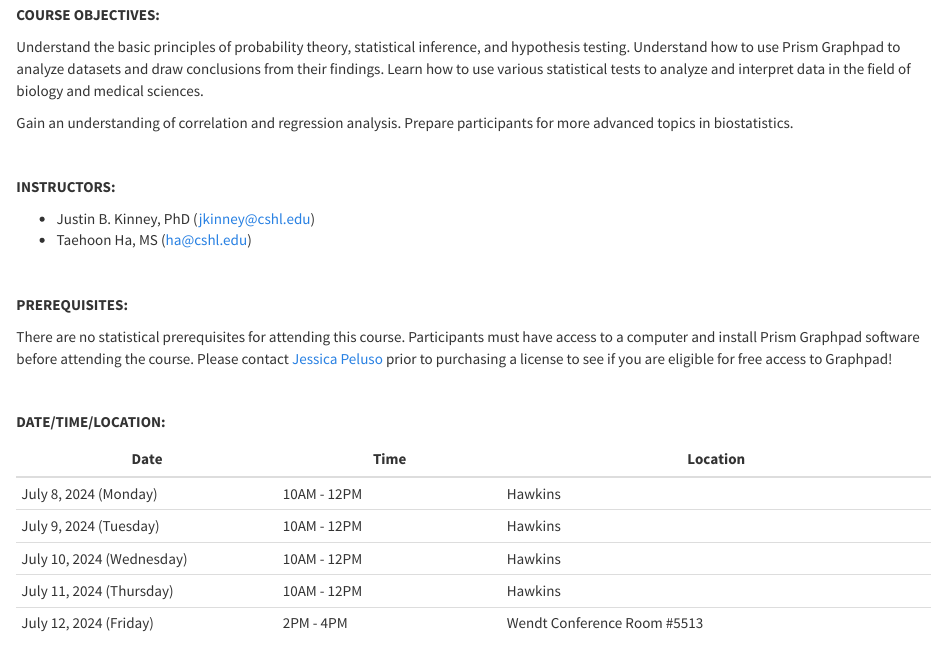
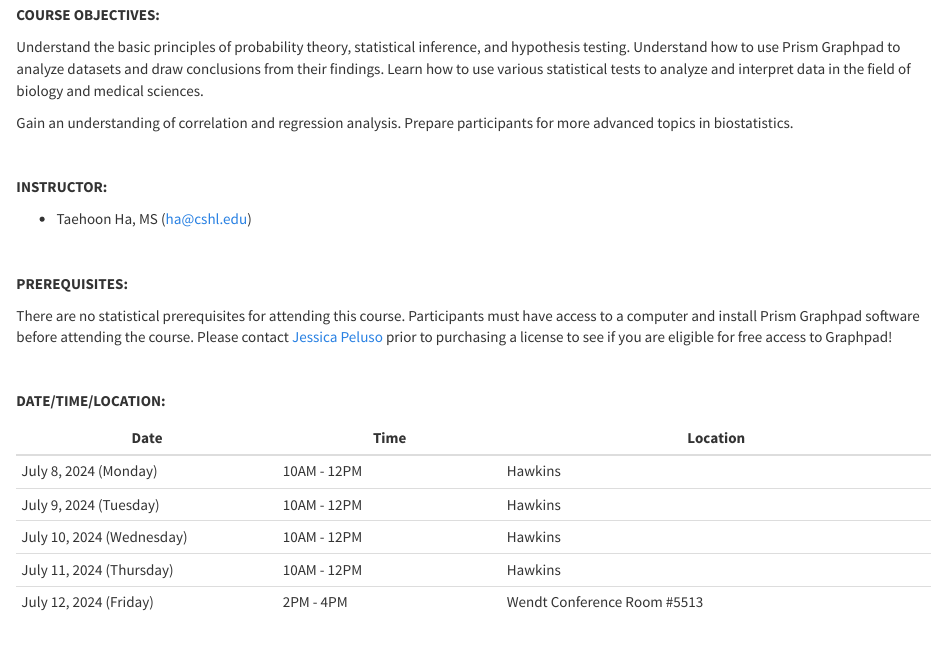
Before and after one commit to taehoonh/CSHLbiostat2024, an R Markdown document (index.Rmd): the page in a window 1100 px wide, from 320 px down. Rendered offline with R 4.5, knitr and Pandoc, with nearby package versions; a font, style sheet, LaTeX package, included part or bibliography that could not be used is replaced or left out.

Commit message:
instructor update

```diff
--- a/index.Rmd
+++ b/index.Rmd
@@ -29,9 +29,8 @@ Prepare participants for more advanced topics in biostatistics.
 
 <br>
 
-**INSTRUCTORS:**
+**INSTRUCTOR:**
 
-* Justin B. Kinney, PhD ([jkinney@cshl.edu](mailto:jkinney@cshl.edu))
 * Taehoon Ha, MS ([ha@cshl.edu](mailto:ha@cshl.edu))
 
 <br>
```
Also changed, not shown: index.html.
